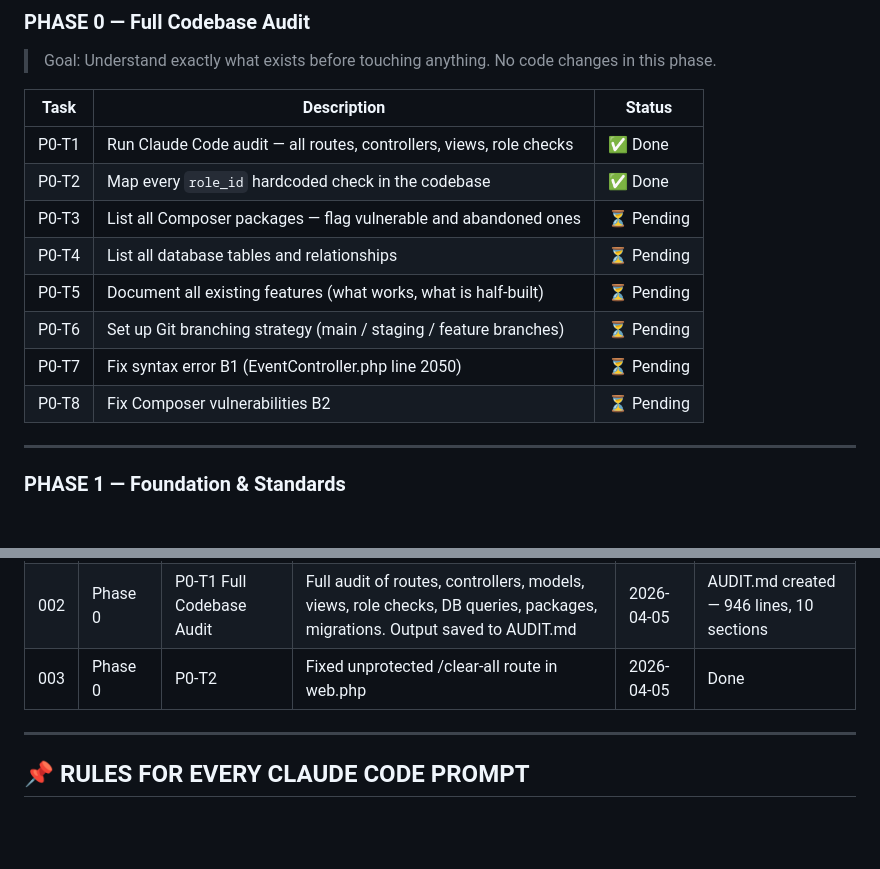
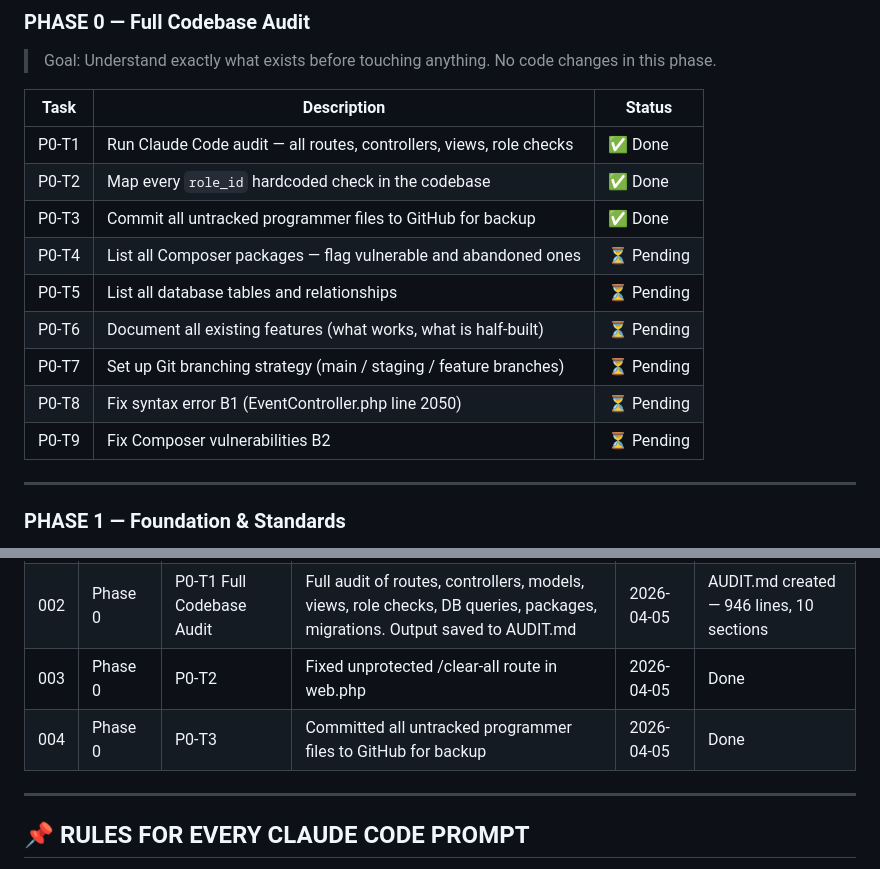
Before and after one commit to jamiedy168/myportal-pps-org-ph, a Markdown page: REBUILD.md, 2 parts joined by grey strips. Rendered like a GitHub page; blank space fills up the shorter version.

```diff
--- a/REBUILD.md
+++ b/REBUILD.md
@@ -117,12 +117,13 @@
 |---|---|---|
 | P0-T1 | Run Claude Code audit — all routes, controllers, views, role checks | ✅ Done |
 | P0-T2 | Map every `role_id` hardcoded check in the codebase | ✅ Done |
-| P0-T3 | List all Composer packages — flag vulnerable and abandoned ones | ⏳ Pending |
-| P0-T4 | List all database tables and relationships | ⏳ Pending |
-| P0-T5 | Document all existing features (what works, what is half-built) | ⏳ Pending |
-| P0-T6 | Set up Git branching strategy (main / staging / feature branches) | ⏳ Pending |
-| P0-T7 | Fix syntax error B1 (EventController.php line 2050) | ⏳ Pending |
-| P0-T8 | Fix Composer vulnerabilities B2 | ⏳ Pending |
+| P0-T3 | Commit all untracked programmer files to GitHub for backup | ✅ Done |
+| P0-T4 | List all Composer packages — flag vulnerable and abandoned ones | ⏳ Pending |
+| P0-T5 | List all database tables and relationships | ⏳ Pending |
+| P0-T6 | Document all existing features (what works, what is half-built) | ⏳ Pending |
+| P0-T7 | Set up Git branching strategy (main / staging / feature branches) | ⏳ Pending |
+| P0-T8 | Fix syntax error B1 (EventController.php line 2050) | ⏳ Pending |
+| P0-T9 | Fix Composer vulnerabilities B2 | ⏳ Pending |
 
 ---
 
@@ -201,6 +202,7 @@
 | 001 | Pre-Phase 0 | Security hardening | Removed exposed secrets from Git history, rotated all API keys, protected .env and env.config | 2026-04-05 | Done |
 | 002 | Phase 0 | P0-T1 Full Codebase Audit | Full audit of routes, controllers, models, views, role checks, DB queries, packages, migrations. Output saved to AUDIT.md | 2026-04-05 | AUDIT.md created — 946 lines, 10 sections |
 | 003 | Phase 0 | P0-T2 | Fixed unprotected /clear-all route in web.php | 2026-04-05 | Done |
+| 004 | Phase 0 | P0-T3 | Committed all untracked programmer files to GitHub for backup | 2026-04-05 | Done |
 
 ---
 
```
Also changed, not shown: CHANGELOG.md (+3 -0 lines).
